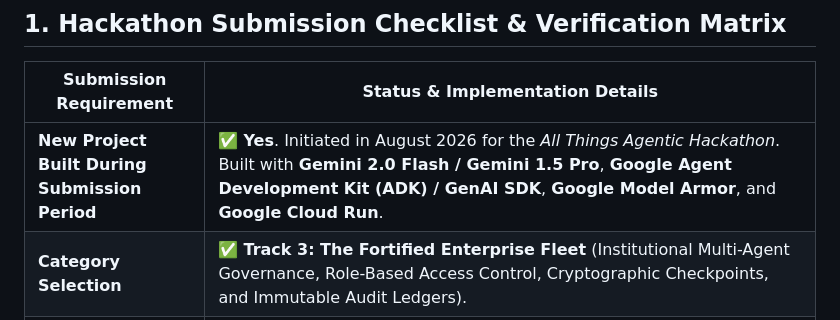
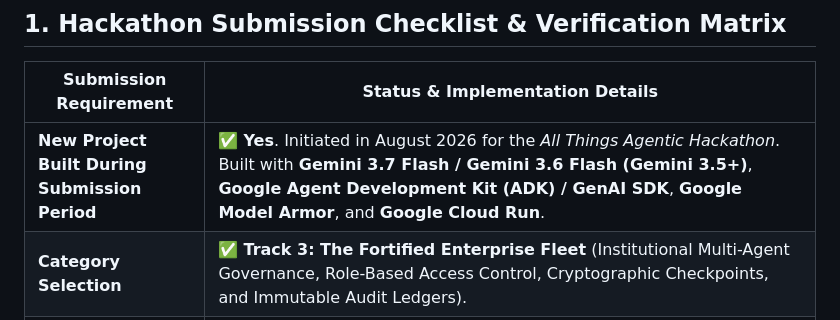
Before and after one commit to prodocux/fortifiedreg-fleet, a Markdown page: README.md, the part around the change. Drawn GitHub-style.

Commit message:
docs: accurately document Gemini 3.7 / 3.6 Flash (Gemini 3.5+) in hackathon matrix

```diff
--- a/README.md
+++ b/README.md
@@ -14,7 +14,7 @@
 
 | Submission Requirement | Status & Implementation Details |
 |---|---|
-| **New Project Built During Submission Period** | ✅ **Yes**. Initiated in August 2026 for the *All Things Agentic Hackathon*. Built with **Gemini 2.0 Flash / Gemini 1.5 Pro**, **Google Agent Development Kit (ADK) / GenAI SDK**, **Google Model Armor**, and **Google Cloud Run**. |
+| **New Project Built During Submission Period** | ✅ **Yes**. Initiated in August 2026 for the *All Things Agentic Hackathon*. Built with **Gemini 3.7 Flash / Gemini 3.6 Flash (Gemini 3.5+)**, **Google Agent Development Kit (ADK) / GenAI SDK**, **Google Model Armor**, and **Google Cloud Run**. |
 | **Category Selection** | ✅ **Track 3: The Fortified Enterprise Fleet** (Institutional Multi-Agent Governance, Role-Based Access Control, Cryptographic Checkpoints, and Immutable Audit Ledgers). |
 | **Demo Video** | ✅ **Yes**. Public video under 4 minutes demonstrating autonomous multi-agent pipeline, Model Armor guardrails, HitL approval gate, and live Cloud Run production backend. |
 | **Code Repository Link** | ✅ **Yes**. Public GitHub repository at [`https://github.com/prodocux/fortifiedreg-fleet`](https://github.com/prodocux/fortifiedreg-fleet) under standard **Apache-2.0** license. |
```
